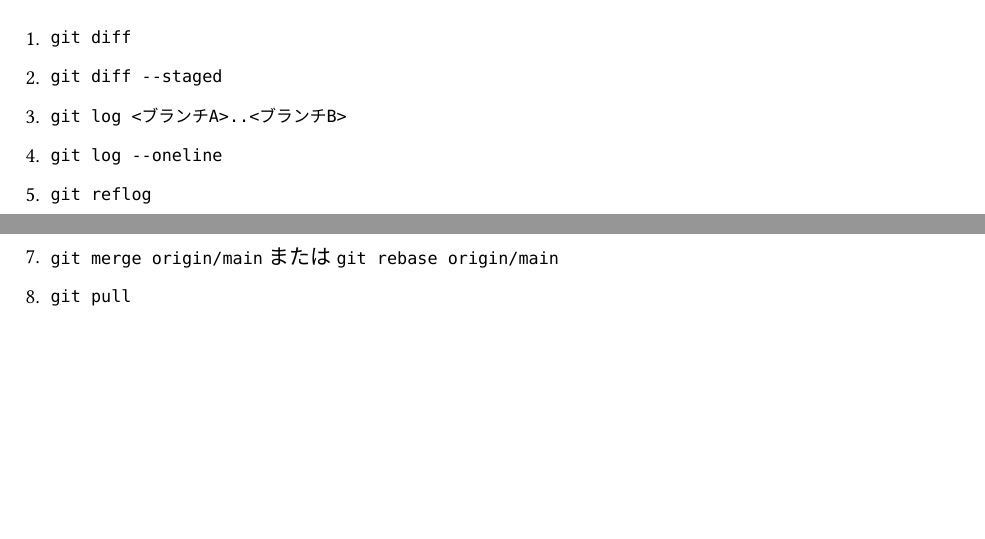
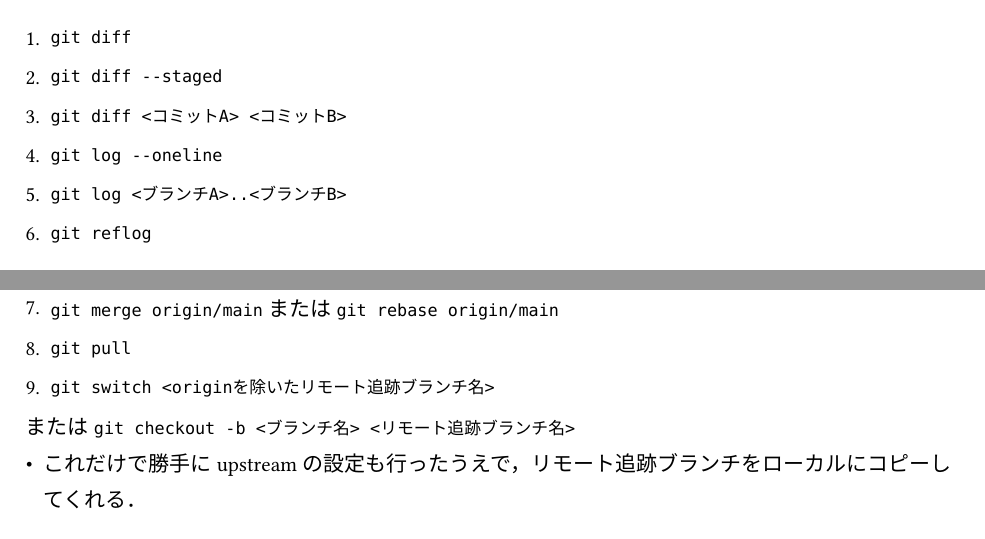
Before and after one commit to algo3030/review_sheet, a Typst document (git/answer.typ, which reads git/test.typ): two parts of pages 1 and 2 of 3 before the commit and two parts of pages 1 and 3 of 3 after it, joined at a grey line, cut so that both start at the same text, the shorter picture padded with empty space. The pictures show the PDF file git/answer.pdf that the author committed with the source.

Commit message:
git問題集修正＆問題追加（リモートリポジトリなど）

```diff
--- a/git/answer.typ
+++ b/git/answer.typ
@@ -25,8 +25,9 @@
 = 表示系
 + `git diff`
 + `git diff --staged`
++ `git diff <コミットA> <コミットB>`
++ `git log --oneline`
 + `git log <ブランチA>..<ブランチB>`
-+ `git log --oneline`
 + `git reflog`
 
 = 復元・削除系
@@ -71,6 +72,10 @@
   - `git log origin/main..main`
 + `git merge origin/main`または`git rebase origin/main`
 + `git pull`
++ `git switch <originを除いたリモート追跡ブランチ名>`
+または
+ `git checkout -b <ブランチ名> <リモート追跡ブランチ名>`
+ - これだけで勝手にupstreamの設定も行ったうえで，リモート追跡ブランチをローカルにコピーしてくれる．
 
 = その他
 + `git stash`
--- a/git/test.typ
+++ b/git/test.typ
@@ -57,8 +58,9 @@
 + リモート追跡ブランチ`origin/main`とローカルブランチ`main`の差分確認を行うコマンドを記述してください．
   - リモートにあってローカルにないコミットを出力
   - ローカルにあってリモートにないコミットを出力
-+ フェッチしたリモート追跡ブランチの変更を反映するコマンドを記述してください．
-+ リモート追跡ブランチのフェッチを変更の反映を一括で行うコマンドは何ですか．
++ フェッチしたリモート追跡ブランチの変更をローカルブランチに反映するコマンドを記述してください．
++ リモート追跡ブランチのフェッチとローカルブランチへの変更反映を一括で行うコマンドは何ですか．
++ リモート追跡ブランチのコピーをローカルブランチとして作成し，upstreamの設定も一括で行うコマンドは何ですか．
 
 = その他
 + 作業を一時的に退避させたり，復元させたりするために用いるコマンドは何ですか．
```
Also changed, not shown: git/answer.pdf, git/test.pdf, git/test.typ (3 more changed lines).
